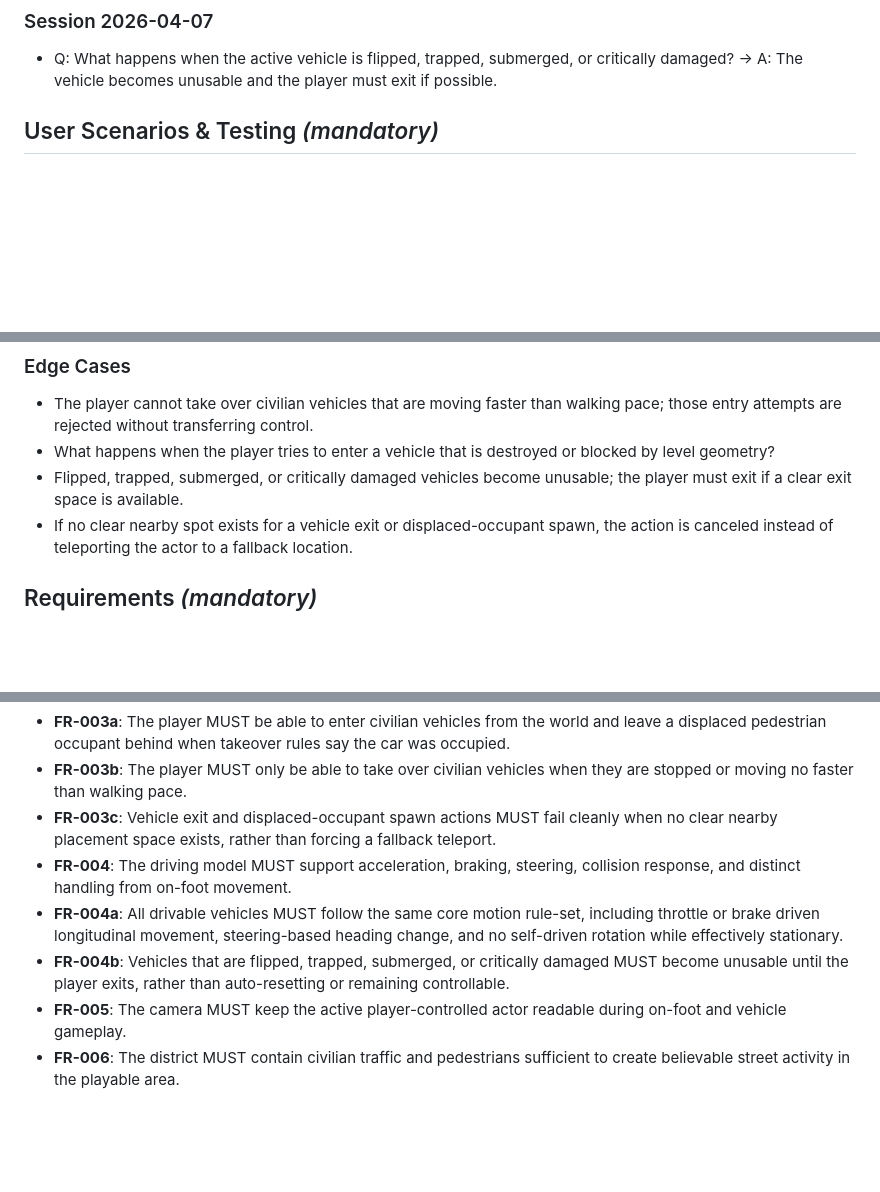
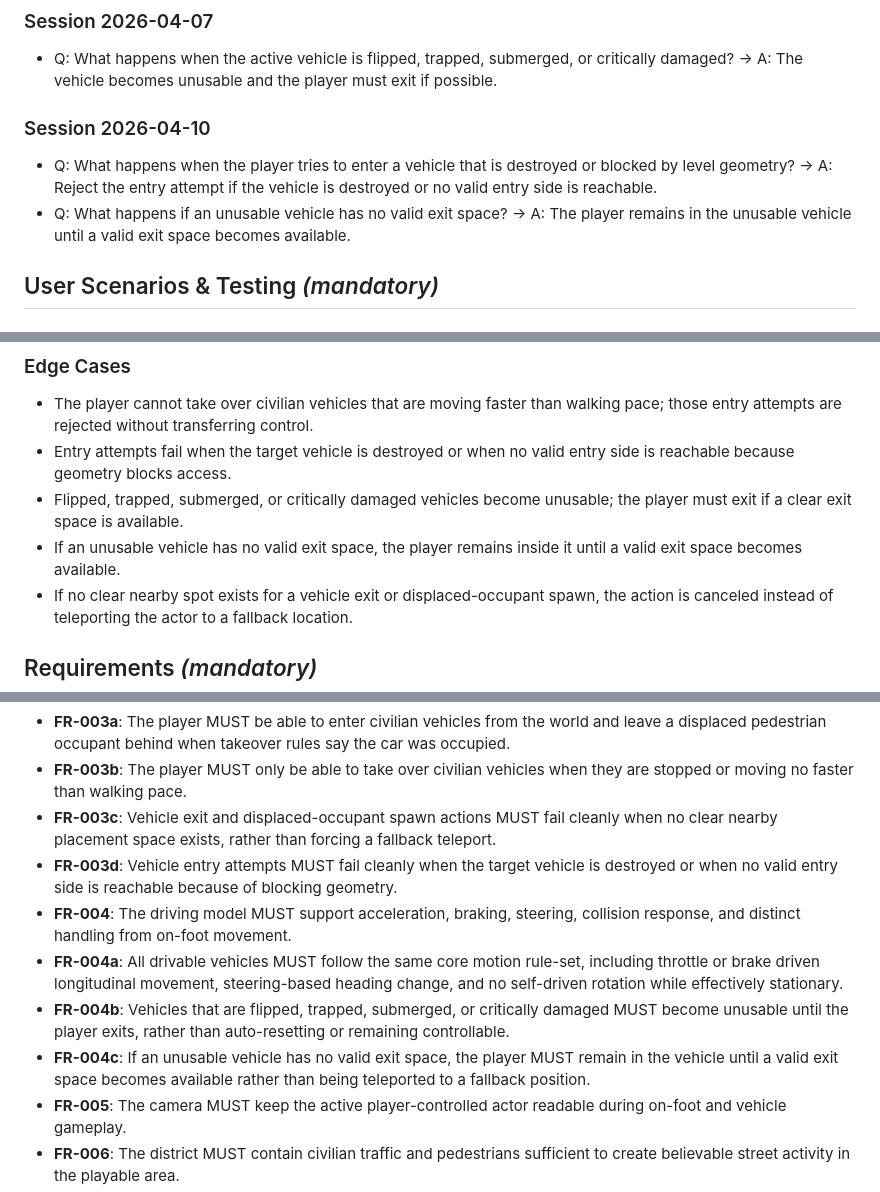
Before and after one commit to mjulstein/godot-gta, a Markdown page: specs/001-foundation-sandbox/spec.md, 3 parts joined by grey strips. Rendered like a GitHub page; blank space fills up the shorter version.

Commit message:
001 spec

```diff
--- a/specs/001-foundation-sandbox/spec.md
+++ b/specs/001-foundation-sandbox/spec.md
@@ -19,6 +19,11 @@
 ### Session 2026-04-07
 
 - Q: What happens when the active vehicle is flipped, trapped, submerged, or critically damaged? → A: The vehicle becomes unusable and the player must exit if possible.
+
+### Session 2026-04-10
+
+- Q: What happens when the player tries to enter a vehicle that is destroyed or blocked by level geometry? → A: Reject the entry attempt if the vehicle is destroyed or no valid entry side is reachable.
+- Q: What happens if an unusable vehicle has no valid exit space? → A: The player remains in the unusable vehicle until a valid exit space becomes available.
 
 ## User Scenarios & Testing *(mandatory)*
 
@@ -60,8 +65,9 @@ As a player, I can walk to a civilian car, enter it, leave a pedestrian behind i
 ### Edge Cases
 
 - The player cannot take over civilian vehicles that are moving faster than walking pace; those entry attempts are rejected without transferring control.
-- What happens when the player tries to enter a vehicle that is destroyed or blocked by level geometry?
+- Entry attempts fail when the target vehicle is destroyed or when no valid entry side is reachable because geometry blocks access.
 - Flipped, trapped, submerged, or critically damaged vehicles become unusable; the player must exit if a clear exit space is available.
+- If an unusable vehicle has no valid exit space, the player remains inside it until a valid exit space becomes available.
 - If no clear nearby spot exists for a vehicle exit or displaced-occupant spawn, the action is canceled instead of teleporting the actor to a fallback location.
 
 ## Requirements *(mandatory)*
@@ -77,9 +83,11 @@ As a player, I can walk to a civilian car, enter it, leave a pedestrian behind i
 - **FR-003a**: The player MUST be able to enter civilian vehicles from the world and leave a displaced pedestrian occupant behind when takeover rules say the car was occupied.
 - **FR-003b**: The player MUST only be able to take over civilian vehicles when they are stopped or moving no faster than walking pace.
 - **FR-003c**: Vehicle exit and displaced-occupant spawn actions MUST fail cleanly when no clear nearby placement space exists, rather than forcing a fallback teleport.
+- **FR-003d**: Vehicle entry attempts MUST fail cleanly when the target vehicle is destroyed or when no valid entry side is reachable because of blocking geometry.
 - **FR-004**: The driving model MUST support acceleration, braking, steering, collision response, and distinct handling from on-foot movement.
 - **FR-004a**: All drivable vehicles MUST follow the same core motion rule-set, including throttle or brake driven longitudinal movement, steering-based heading change, and no self-driven rotation while effectively stationary.
 - **FR-004b**: Vehicles that are flipped, trapped, submerged, or critically damaged MUST become unusable until the player exits, rather than auto-resetting or remaining controllable.
+- **FR-004c**: If an unusable vehicle has no valid exit space, the player MUST remain in the vehicle until a valid exit space becomes available rather than being teleported to a fallback position.
 - **FR-005**: The camera MUST keep the active player-controlled actor readable during on-foot and vehicle gameplay.
 - **FR-006**: The district MUST contain civilian traffic and pedestrians sufficient to create believable street activity in the playable area.
 - **FR-006b**: Pedestrian and traffic spawn density MUST be independently tunable by district so one area can skew toward foot traffic while another skews toward vehicle flow.
```
